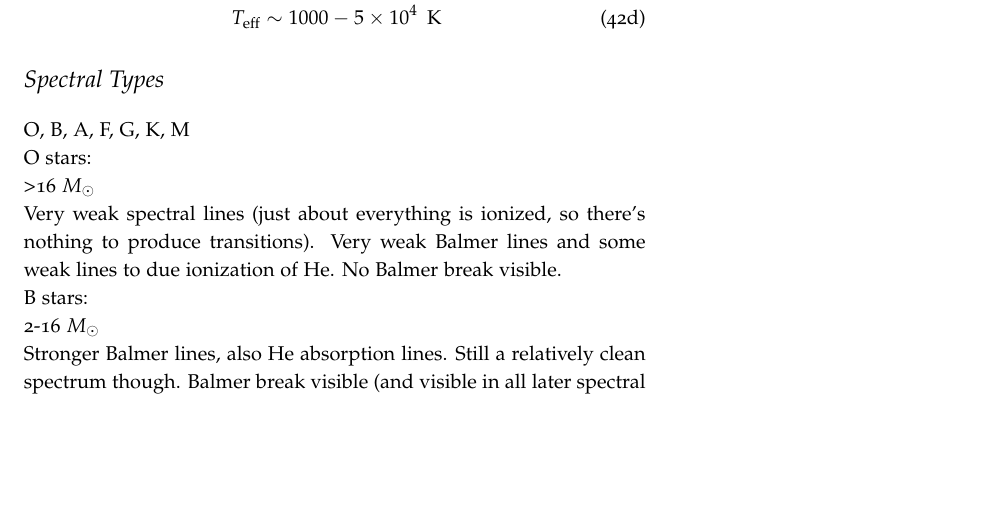
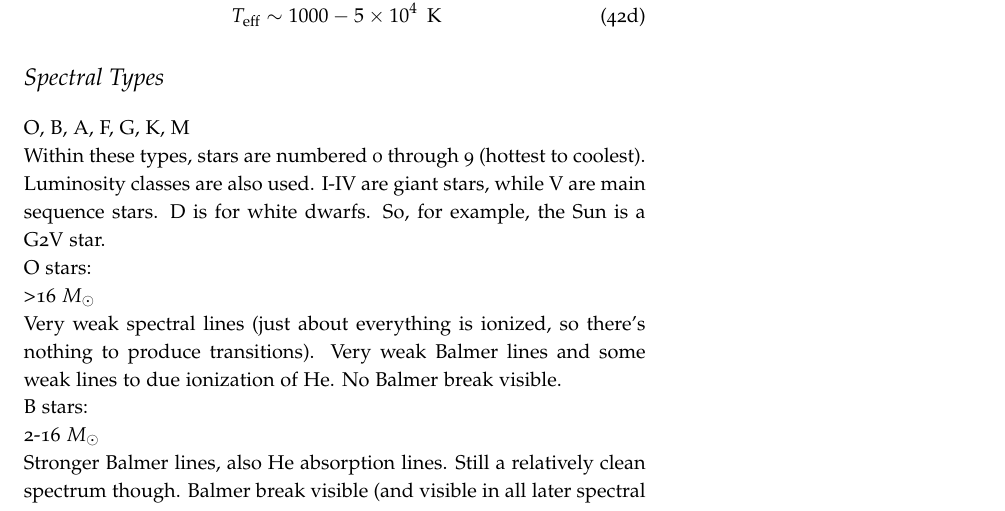
Before and after one commit to mweastwood/QualReview, a LaTeX document (review.tex, which reads stars.tex): part of page 21 of 30, cut so that both start at the same text, the shorter picture padded with empty space. Compiled offline with pdfLaTeX.

Commit message:
A little more on spectral types

```diff
--- a/stars.tex
+++ b/stars.tex
@@ -102,6 +102,9 @@ T_{\rm eff} \sim 1000 - 5 \times 10^4~{\rm K}
 
 \section{Spectral Types}
 O, B, A, F, G, K, M\newline
+Within these types, stars are numbered 0 through 9 (hottest to coolest).  Luminosity classes
+are also used.  I-IV are giant stars, while V are main sequence stars.  D is for white dwarfs.
+So, for example, the Sun is a G2V star.\newline
 O stars:\newline
 >16 $M_{\odot}$\newline
 Very weak spectral lines (just about everything is ionized, so there's nothing
```
